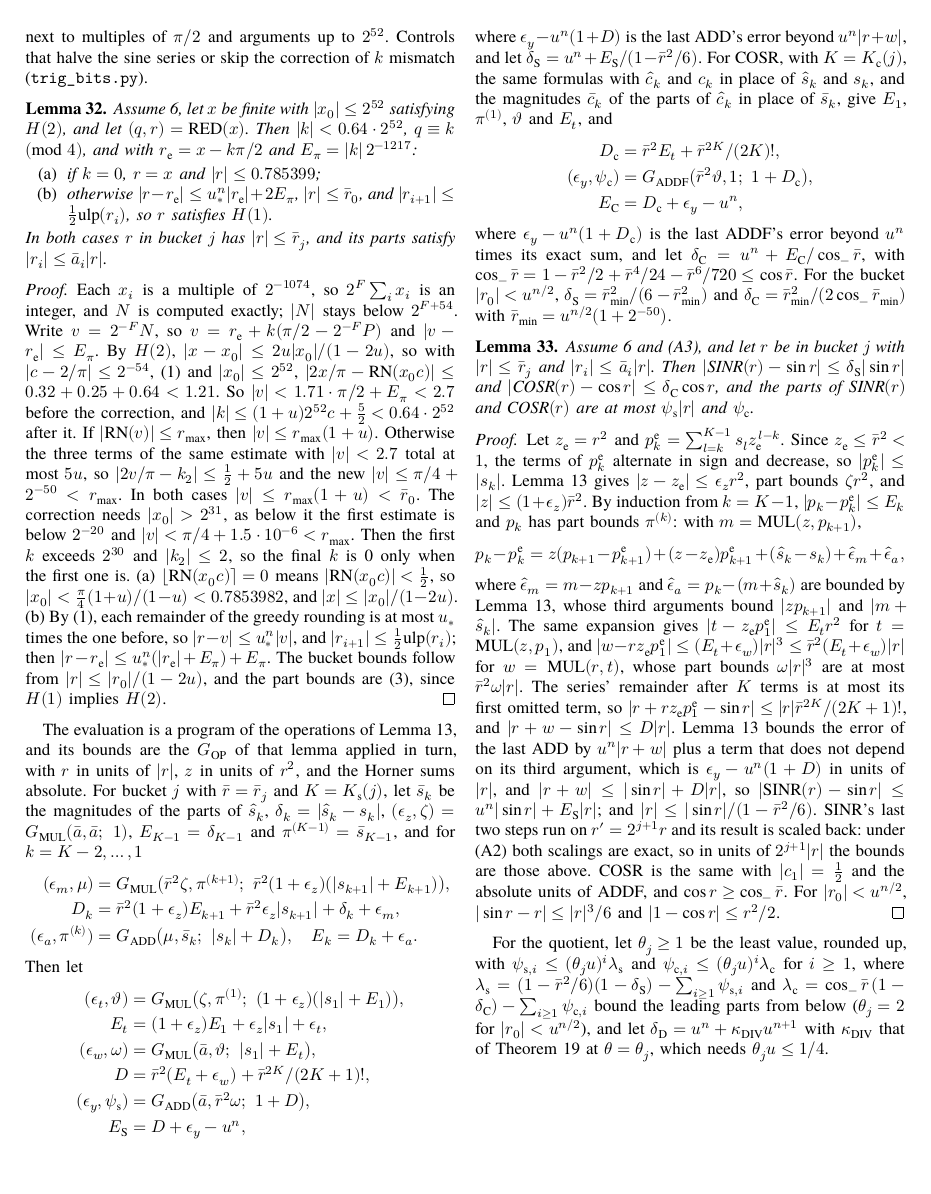
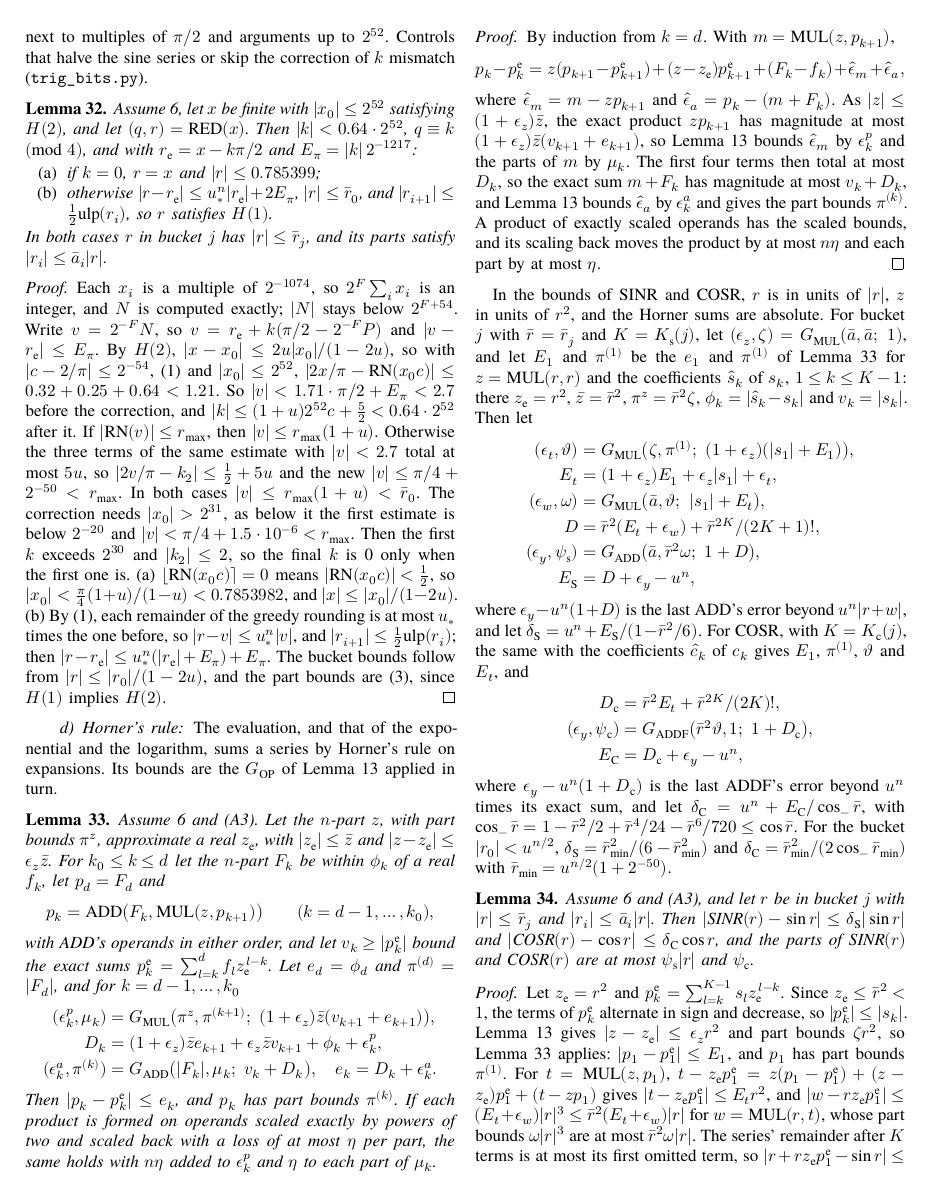
Before and after one commit to nmoinvaz/multidouble, a LaTeX paper (paper/expansion-error-bounds.tex, which reads paper/expansion-error-bounds-trig.tex): page 16 of 22. Compiled offline with XeLaTeX; a missing font is replaced by an installed copy or a similar font.

Commit message:
paper: prove Horner's rule on expansions once
The sine and cosine, the exponential's step (3) and the logarithm's
step (5) each wrote out the same recursion of bounds and its
induction. A lemma in the trigonometric appendix now states it for a
variable known to a relative error and any bounds of the exact sums,
with the loss of scaled products, and the three uses name their
coefficients, variable and bounds.

```diff
--- a/paper/expansion-error-bounds-trig.tex
+++ b/paper/expansion-error-bounds-trig.tex
@@ -73,17 +73,47 @@ remainder of the greedy rounding is at most $u_*$ times the one before, so $|r -
 |r_0|/(1-2u)$, and the part bounds are \eqref{eq:abar}, since $H(1)$ implies $H(2)$.
 \end{proof}
 
-The evaluation is a program of the operations of Lemma~\ref{lem:g}, and its bounds are the $G_{\rm OP}$ of that lemma
-applied in turn, with $r$ in units of $|r|$, $z$ in units of $r^2$, and the Horner sums absolute. For bucket
-$j$ with $\bar r = \bar r_j$ and $K = K_{\rm s}(j)$, let $\bar s_k$ be the magnitudes of the parts of $\hat s_k$, $\delta_k =
-|\hat s_k - s_k|$, $(\epsilon_z, \zeta) = G_{\rm MUL}(\bar a, \bar a;\ 1)$, $E_{K-1} = \delta_{K-1}$ and $\pi^{(K-1)} =
-\bar s_{K-1}$, and for $k = K-2, \dots, 1$
+\paragraph{Horner's rule} The evaluation, and that of the exponential and the logarithm, sums a series by Horner's
+rule on expansions. Its bounds are the $G_{\rm OP}$ of Lemma~\ref{lem:g} applied in turn.
+
+\begin{lemma}\label{lem:horner}
+Assume~\ref{as:fp} and (A3). Let the $n$-part $z$, with part bounds $\pi^z$, approximate a real $z_{\rm e}$, with
+$|z_{\rm e}| \le \bar z$ and $|z - z_{\rm e}| \le \epsilon_z\bar z$. For $k_0 \le k \le d$ let the $n$-part $F_k$ be
+within $\phi_k$ of a real $f_k$, let $p_d = F_d$ and
+\[
+p_k = \mathrm{ADD}\bigl(F_k, \mathrm{MUL}(z, p_{k+1})\bigr) \qquad (k = d-1, \dots, k_0),
+\]
+with ADD's operands in either order, and let $v_k \ge |p^{\rm e}_k|$ bound the exact sums $p^{\rm e}_k =
+\sum_{l=k}^{d} f_lz_{\rm e}^{\,l-k}$. Let $e_d = \phi_d$ and $\pi^{(d)} = |F_d|$, and for $k = d-1, \dots, k_0$
 \begin{align*}
-(\epsilon_m, \mu) &= G_{\rm MUL}\bigl(\bar r^2\zeta, \pi^{(k+1)};\ \bar r^2(1+\epsilon_z)(|s_{k+1}| + E_{k+1})\bigr), \\
-D_k &= \bar r^2(1+\epsilon_z)E_{k+1} + \bar r^2\epsilon_z|s_{k+1}| + \delta_k + \epsilon_m, \\
-(\epsilon_a, \pi^{(k)}) &= G_{\rm ADD}\bigl(\mu, \bar s_k;\ |s_k| + D_k\bigr), \quad E_k = D_k + \epsilon_a.
+(\epsilon^p_k, \mu_k) &= G_{\rm MUL}\bigl(\pi^z, \pi^{(k+1)};\ (1+\epsilon_z)\bar z(v_{k+1} + e_{k+1})\bigr), \\
+D_k &= (1+\epsilon_z)\bar ze_{k+1} + \epsilon_z\bar zv_{k+1} + \phi_k + \epsilon^p_k, \\
+(\epsilon^a_k, \pi^{(k)}) &= G_{\rm ADD}\bigl(|F_k|, \mu_k;\ v_k + D_k\bigr), \quad e_k = D_k + \epsilon^a_k.
 \end{align*}
-Then let
+Then $|p_k - p^{\rm e}_k| \le e_k$, and $p_k$ has part bounds $\pi^{(k)}$. If each product is formed on operands scaled
+exactly by powers of two and scaled back with a loss of at most $\eta$ per part, the same holds with $n\eta$ added to
+$\epsilon^p_k$ and $\eta$ to each part of $\mu_k$.
+\end{lemma}
+
+\begin{proof}
+By induction from $k = d$. With $m = \mathrm{MUL}(z, p_{k+1})$,
+\[
+p_k - p^{\rm e}_k = z(p_{k+1} - p^{\rm e}_{k+1}) + (z - z_{\rm e})p^{\rm e}_{k+1} + (F_k - f_k) + \hat\epsilon_m
++ \hat\epsilon_a,
+\]
+where $\hat\epsilon_m = m - zp_{k+1}$ and $\hat\epsilon_a = p_k - (m + F_k)$. As $|z| \le (1+\epsilon_z)\bar z$, the
+exact product $zp_{k+1}$ has magnitude at most $(1+\epsilon_z)\bar z(v_{k+1} + e_{k+1})$, so Lemma~\ref{lem:g} bounds
+$\hat\epsilon_m$ by $\epsilon^p_k$ and the parts of $m$ by $\mu_k$. The first four terms then total at most $D_k$, so
+the exact sum $m + F_k$ has magnitude at most $v_k + D_k$, and Lemma~\ref{lem:g} bounds $\hat\epsilon_a$ by
+$\epsilon^a_k$ and gives the part bounds $\pi^{(k)}$. A product of exactly scaled operands has the scaled bounds, and
+its scaling back moves the product by at most $n\eta$ and each part by at most $\eta$.
+\end{proof}
+
+In the bounds of SINR and COSR, $r$ is in units of $|r|$, $z$ in units of $r^2$, and the Horner sums are absolute. For
+bucket $j$ with $\bar r = \bar r_j$ and $K = K_{\rm s}(j)$, let $(\epsilon_z, \zeta) = G_{\rm MUL}(\bar a, \bar a;\ 1)$,
+and let $E_1$ and $\pi^{(1)}$ be the $e_1$ and $\pi^{(1)}$ of Lemma~\ref{lem:horner} for $z = \mathrm{MUL}(r, r)$ and
+the coefficients $\hat s_k$ of $s_k$, $1 \le k \le K-1$: there $z_{\rm e} = r^2$, $\bar z = \bar r^2$, $\pi^z = \bar
+r^2\zeta$, $\phi_k = |\hat s_k - s_k|$ and $v_k = |s_k|$. Then let
 \begin{align*}
 (\epsilon_t, \vartheta) &= G_{\rm MUL}\bigl(\zeta, \pi^{(1)};\ (1+\epsilon_z)(|s_1| + E_1)\bigr), \\
 E_t &= (1+\epsilon_z)E_1 + \epsilon_z|s_1| + \epsilon_t, \\
@@ -93,9 +123,8 @@ D &= \bar r^2(E_t + \epsilon_w) + \bar r^{2K}/(2K+1)!, \\
 E_{\rm S} &= D + \epsilon_y - u^n,
 \end{align*}
 where $\epsilon_y - u^n(1 + D)$ is the last ADD's error beyond $u^n|r + w|$, and let $\delta_{\rm S} = u^n + E_{\rm
-S}/(1 - \bar r^2/6)$. For COSR, with $K = K_{\rm c}(j)$, the same formulas with
-$\hat c_k$ and $c_k$ in place of $\hat s_k$ and $s_k$, and the magnitudes $\bar c_k$ of the parts of $\hat c_k$ in place of
-$\bar s_k$, give $E_1$, $\pi^{(1)}$, $\vartheta$ and $E_t$, and
+S}/(1 - \bar r^2/6)$. For COSR, with $K = K_{\rm c}(j)$, the same with the
+coefficients $\hat c_k$ of $c_k$ gives $E_1$, $\pi^{(1)}$, $\vartheta$ and $E_t$, and
 \begin{align*}
 D_{\rm c} &= \bar r^2E_t + \bar r^{2K}/(2K)!, \\
 (\epsilon_y, \psi_{\rm c}) &= G_{\rm ADDF}\bigl(\bar r^2\vartheta, 1;\ 1 + D_{\rm c}\bigr), \\
@@ -115,15 +144,9 @@ Assume~\ref{as:fp} and (A3), and let $r$ be in bucket $j$ with $|r| \le \bar r_j
 \begin{proof}
 Let $z_{\rm e} = r^2$ and $p^{\rm e}_k = \sum_{l=k}^{K-1}s_lz_{\rm e}^{\,l-k}$. Since $z_{\rm e} \le \bar r^2 < 1$, the terms
 of $p^{\rm e}_k$ alternate in sign and decrease, so $|p^{\rm e}_k| \le |s_k|$. Lemma~\ref{lem:g} gives $|z - z_{\rm
-e}| \le \epsilon_zr^2$, part bounds $\zeta r^2$, and $|z| \le (1+\epsilon_z)\bar r^2$. By induction from $k = K-1$,
-$|p_k - p^{\rm e}_k| \le E_k$ and $p_k$ has part bounds $\pi^{(k)}$: with $m = \mathrm{MUL}(z, p_{k+1})$,
-\[
-p_k - p^{\rm e}_k = z(p_{k+1} - p^{\rm e}_{k+1}) + (z - z_{\rm e})p^{\rm e}_{k+1} + (\hat s_k - s_k) + \hat\epsilon_m
-+ \hat\epsilon_a,
-\]
-where $\hat\epsilon_m = m - zp_{k+1}$ and $\hat\epsilon_a = p_k - (m + \hat s_k)$ are bounded by Lemma~\ref{lem:g},
-whose third arguments bound $|zp_{k+1}|$ and $|m + \hat s_k|$. The same expansion gives $|t - z_{\rm e}p^{\rm e}_1|
-\le E_tr^2$ for $t = \mathrm{MUL}(z, p_1)$, and $|w - rz_{\rm e}p^{\rm e}_1| \le (E_t + \epsilon_w)|r|^3 \le
+e}| \le \epsilon_zr^2$ and part bounds $\zeta r^2$, so Lemma~\ref{lem:horner} applies: $|p_1 - p^{\rm e}_1| \le E_1$,
+and $p_1$ has part bounds $\pi^{(1)}$. For $t = \mathrm{MUL}(z, p_1)$, $t - z_{\rm e}p^{\rm e}_1 = z(p_1 - p^{\rm
+e}_1) + (z - z_{\rm e})p^{\rm e}_1 + (t - zp_1)$ gives $|t - z_{\rm e}p^{\rm e}_1| \le E_tr^2$, and $|w - rz_{\rm e}p^{\rm e}_1| \le (E_t + \epsilon_w)|r|^3 \le
 \bar r^2(E_t + \epsilon_w)|r|$ for $w = \mathrm{MUL}(r, t)$, whose part bounds $\omega|r|^3$ are at most $\bar r^2\omega|r|$.
 The series' remainder after $K$ terms is at most its first omitted term, so $|r + rz_{\rm e}p^{\rm e}_1 - \sin r| \le
 |r|\bar r^{2K}/(2K+1)!$, and $|r + w - \sin r| \le D|r|$. Lemma~\ref{lem:g} bounds the error of the last ADD by $u^n|r +
```
Also changed, not shown: paper/expansion-error-bounds-explog.tex (+13 -26 lines), paper/expansion-error-bounds-trig.tex (2 more changed lines).
